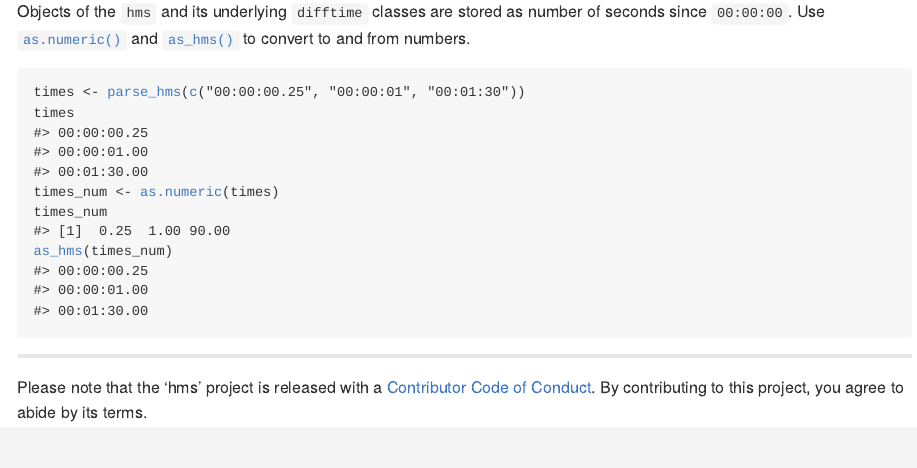
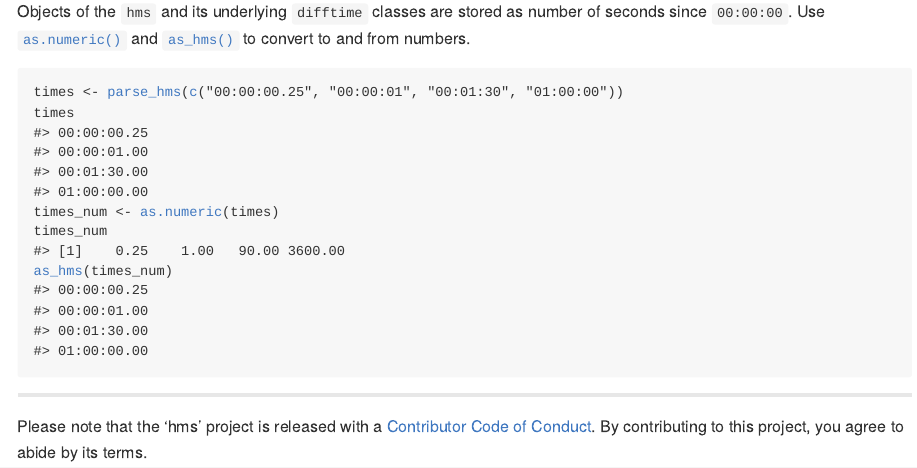
Before and after one commit to tidyverse/hms, an R Markdown document (README.Rmd): the page in a window 1100 px wide, from 1290 px down. The pictures show the output file README.md that the author committed with the source, drawn offline in the style of GitHub; badge pictures from the web are left out.

Commit message:
Tweak example

````diff
--- a/README.Rmd
+++ b/README.Rmd
@@ -72,7 +72,7 @@ Objects of the `hms` and its underlying `difftime` classes are stored as number
 Use `as.numeric()` and `as_hms()` to convert to and from numbers.
 
 ```{r}
-times <- parse_hms(c("00:00:00.25", "00:00:01", "00:01:30"))
+times <- parse_hms(c("00:00:00.25", "00:00:01", "00:01:30", "01:00:00"))
 times
 times_num <- as.numeric(times)
 times_num
````
Also changed, not shown: README.md.
